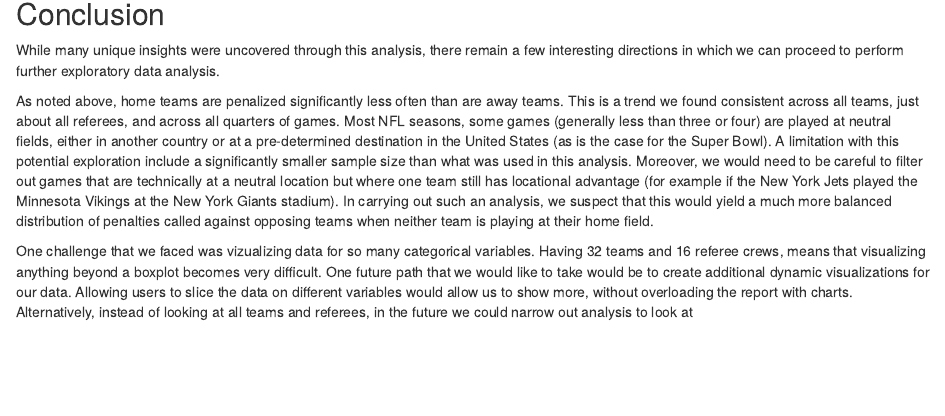
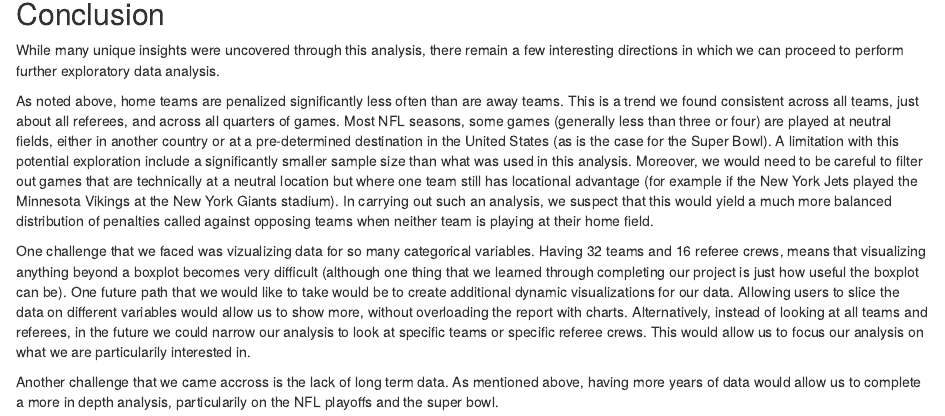
Before and after one commit to ctd2121/referee-visualizations, an R Markdown document (compliation2.Rmd): the page in a window 1100 px wide, from 12340 px down. Rendered offline with R 4.5, knitr and Pandoc, with nearby package versions; some code elsewhere in the file could not run offline.

Commit message:
Added additional conclusion

```diff
--- a/compliation2.Rmd
+++ b/compliation2.Rmd
@@ -552,4 +552,6 @@ While many unique insights were uncovered through this analysis, there remain a
 
 As noted above, home teams are penalized significantly less often than are away teams. This is a trend we found consistent across all teams, just about all referees, and across all quarters of games. Most NFL seasons, some games (generally less than three or four) are played at neutral fields, either in another country or at a pre-determined destination in the United States (as is the case for the Super Bowl). A limitation with this potential exploration include a significantly smaller sample size than what was used in this analysis. Moreover, we would need to be careful to filter out games that are technically at a neutral location but where one team still has locational advantage (for example if the New York Jets played the Minnesota Vikings at the New York Giants stadium). In carrying out such an analysis, we suspect that this would yield a much more balanced distribution of penalties called against opposing teams when neither team is playing at their home field.
 
-One challenge that we faced was vizualizing data for so many categorical variables. Having 32 teams and 16 referee crews, means that visualizing anything beyond a boxplot becomes very difficult. One future path that we would like to take would be to create additional dynamic visualizations for our data. Allowing users to slice the data on different variables would allow us to show more, without overloading the report with charts. Alternatively, instead of looking at all teams and referees, in the future we could narrow out analysis to look at
+One challenge that we faced was vizualizing data for so many categorical variables. Having 32 teams and 16 referee crews, means that visualizing anything beyond a boxplot becomes very difficult (although one thing that we learned through completing our project is just how useful the boxplot can be). One future path that we would like to take would be to create additional dynamic visualizations for our data. Allowing users to slice the data on different variables would allow us to show more, without overloading the report with charts. Alternatively, instead of looking at all teams and referees, in the future we could narrow our analysis to look at specific teams or specific referee crews. This would allow us to focus our analysis on what we are particularily interested in.
+
+Another challenge that we came accross is the lack of long term data. As mentioned above, having more years of data would allow us to complete a more in depth analysis, particularily on the NFL playoffs and the super bowl.
```
